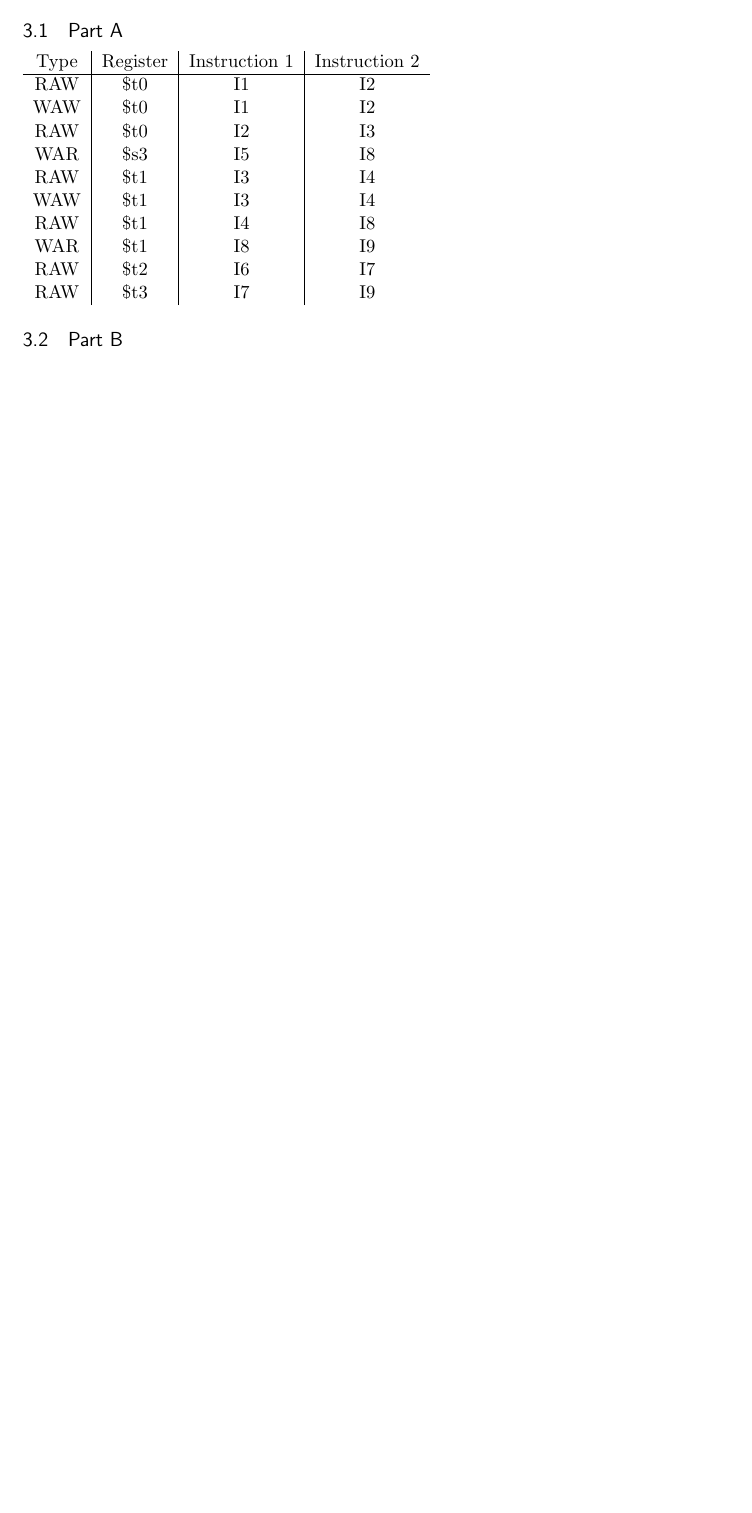
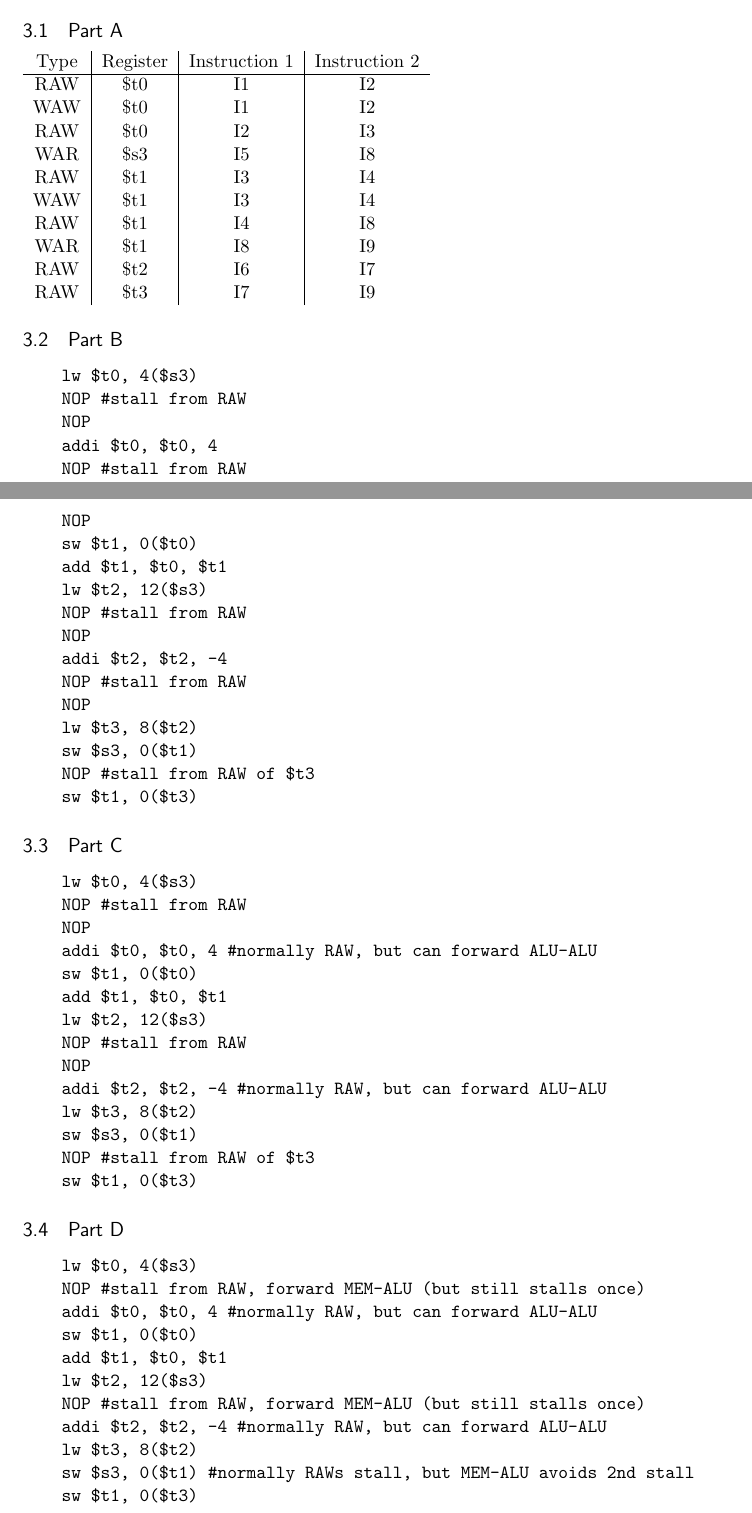
Before and after one commit to mirhagk/assignments, a LaTeX problem sheet (2GA3/assignment4/assign4.tex): part of page 5 of 5 before the commit and two parts of pages 5 and 6 of 8 after it, the two joined at a grey line, cut so that both start at the same text, the shorter picture padded with empty space. Compiled offline with pdfLaTeX.

Commit message:
Finished assignment
Did parts B-H. Going to do a bonus part next.

```diff
--- a/2GA3/assignment4/assign4.tex
+++ b/2GA3/assignment4/assign4.tex
@@ -167,4 +166,57 @@ I9:     sw $t1, 0($t3)
 
 \subsection{Part B}
 
+\begin{verbatim}
+    lw $t0, 4($s3)
+    NOP #stall from RAW
+    NOP
+    addi $t0, $t0, 4
+    NOP #stall from RAW
+    NOP
+    sw $t1, 0($t0)
+    add $t1, $t0, $t1
+    lw $t2, 12($s3)
+    NOP #stall from RAW
+    NOP
+    addi $t2, $t2, -4
+    NOP #stall from RAW
+    NOP
+    lw $t3, 8($t2)
+    sw $s3, 0($t1)
+    NOP #stall from RAW of $t3
+    sw $t1, 0($t3)
+\end{verbatim}
 
+\subsection{Part C}
+
+\begin{verbatim}
+    lw $t0, 4($s3)
+    NOP #stall from RAW
+    NOP
+    addi $t0, $t0, 4 #normally RAW, but can forward ALU-ALU
+    sw $t1, 0($t0)
+    add $t1, $t0, $t1
+    lw $t2, 12($s3)
+    NOP #stall from RAW
+    NOP
+    addi $t2, $t2, -4 #normally RAW, but can forward ALU-ALU
+    lw $t3, 8($t2)
+    sw $s3, 0($t1)
+    NOP #stall from RAW of $t3
+    sw $t1, 0($t3)
+\end{verbatim}
+
+\subsection{Part D}
+
+\begin{verbatim}
+    lw $t0, 4($s3)
+    NOP #stall from RAW, forward MEM-ALU (but still stalls once)
+    addi $t0, $t0, 4 #normally RAW, but can forward ALU-ALU
+    sw $t1, 0($t0)
+    add $t1, $t0, $t1
+    lw $t2, 12($s3)
+    NOP #stall from RAW, forward MEM-ALU (but still stalls once)
+    addi $t2, $t2, -4 #normally RAW, but can forward ALU-ALU
+    lw $t3, 8($t2)
+    sw $s3, 0($t1) #normally RAWs stall, but MEM-ALU avoids 2nd stall
+    sw $t1, 0($t3)
```
Also changed, not shown: 2GA3/assignment4/assign4.tex (65 more changed lines).
